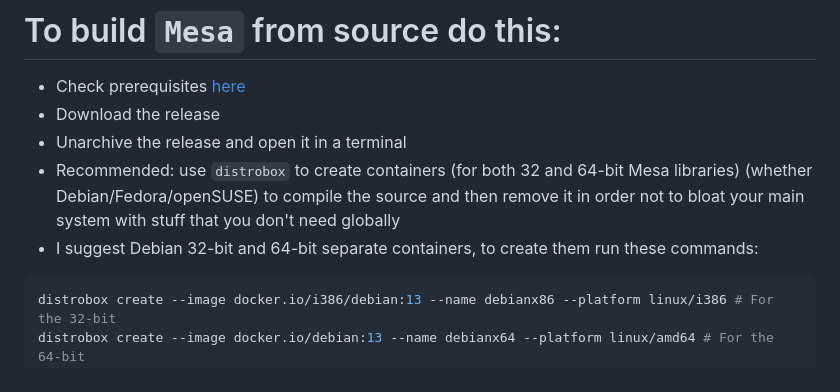
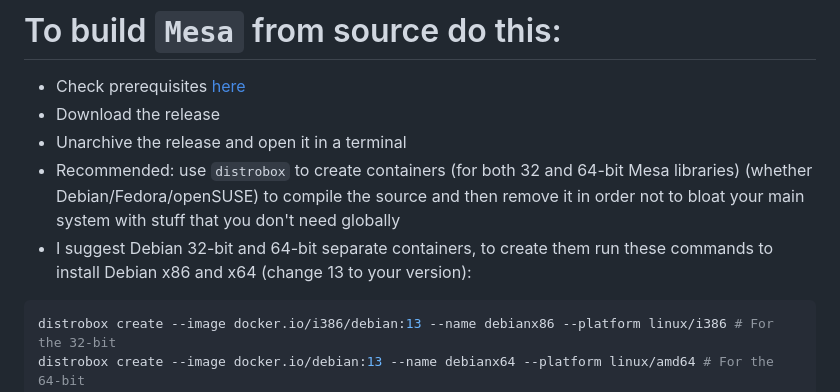
Before and after one commit to AleksandarBayrev/general-linux-fixes, a Markdown page: mesa-custom-builds/README.md, the part around the change. Drawn GitHub-style.

Commit message:
Update Mesa

````diff
--- a/mesa-custom-builds/README.md
+++ b/mesa-custom-builds/README.md
@@ -3,7 +3,7 @@
 * Download the release
 * Unarchive the release and open it in a terminal
 * Recommended: use `distrobox` to create containers (for both 32 and 64-bit Mesa libraries) (whether Debian/Fedora/openSUSE) to compile the source and then remove it in order not to bloat your main system with stuff that you don't need globally
-* I suggest Debian 32-bit and 64-bit separate containers, to create them run these commands:
+* I suggest Debian 32-bit and 64-bit separate containers, to create them run these commands to install Debian x86 and x64 (change 13 to your version):
 ```sh
 distrobox create --image docker.io/i386/debian:13 --name debianx86 --platform linux/i386 # For the 32-bit
 distrobox create --image docker.io/debian:13 --name debianx64 --platform linux/amd64 # For the 64-bit
````
